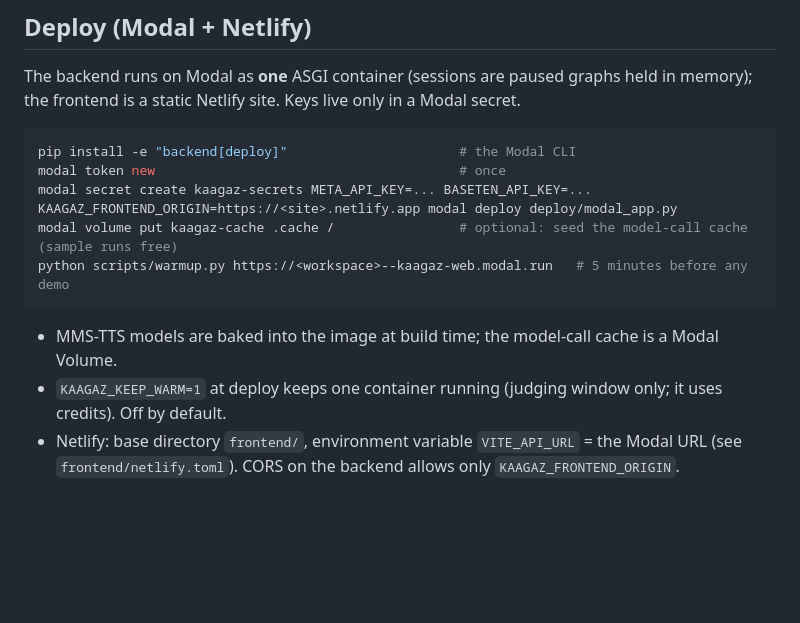
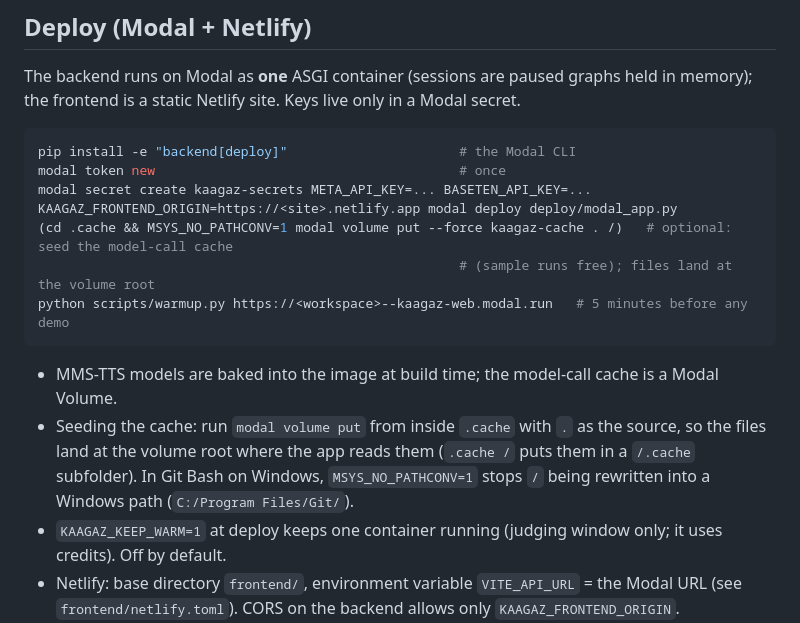
Before and after one commit to S-Dhanushragav/Kaagaz, a Markdown page: README.md, the part around the change. Drawn GitHub-style; blank space fills up the shorter version.

Commit message:
Fix the README cache-volume command for Git Bash on Windows and the volume root

````diff
--- a/README.md
+++ b/README.md
@@ -293,11 +293,15 @@ pip install -e "backend[deploy]"                      # the Modal CLI
 modal token new                                       # once
 modal secret create kaagaz-secrets META_API_KEY=... BASETEN_API_KEY=...
 KAAGAZ_FRONTEND_ORIGIN=https://<site>.netlify.app modal deploy deploy/modal_app.py
-modal volume put kaagaz-cache .cache /                # optional: seed the model-call cache (sample runs free)
+(cd .cache && MSYS_NO_PATHCONV=1 modal volume put --force kaagaz-cache . /)   # optional: seed the model-call cache
+                                                      # (sample runs free); files land at the volume root
 python scripts/warmup.py https://<workspace>--kaagaz-web.modal.run   # 5 minutes before any demo
 ```
 
 - MMS-TTS models are baked into the image at build time; the model-call cache is a Modal Volume.
+- Seeding the cache: run `modal volume put` from inside `.cache` with `.` as the source, so the files land at the
+  volume root where the app reads them (`.cache /` puts them in a `/.cache` subfolder). In Git Bash on Windows,
+  `MSYS_NO_PATHCONV=1` stops `/` being rewritten into a Windows path (`C:/Program Files/Git/`).
 - `KAAGAZ_KEEP_WARM=1` at deploy keeps one container running (judging window only; it uses credits). Off by default.
 - Netlify: base directory `frontend/`, environment variable `VITE_API_URL` = the Modal URL (see `frontend/netlify.toml`).
   CORS on the backend allows only `KAAGAZ_FRONTEND_ORIGIN`.
````
